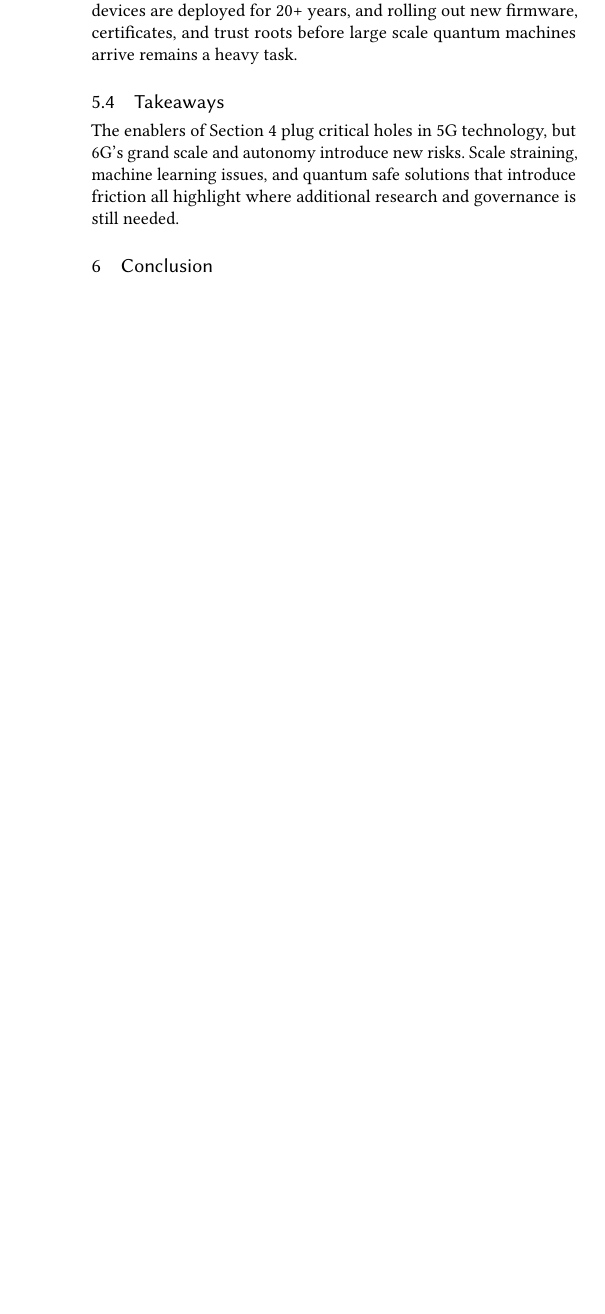
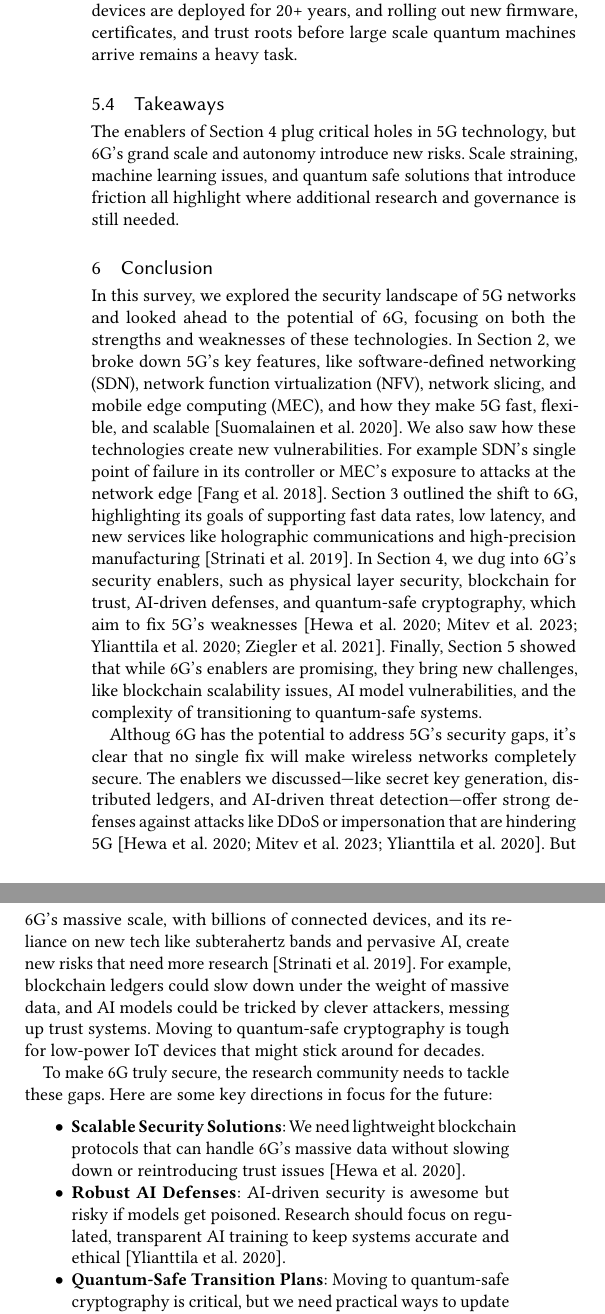
Before and after one commit to KallosP/CSC_364_Term_Paper, a LaTeX paper (main.tex): part of one column of page 8 of 8 before the commit and two parts of the columns of page 8 of 9 after it, the two joined at a grey line, cut so that both start at the same text, the shorter picture padded with empty space. Compiled offline with pdfLaTeX.

Commit message:
Conclusion

```diff
--- a/main.tex
+++ b/main.tex
@@ -383,14 +383,20 @@ Lattice or code based key exchanges add more overhead per handshake, which may d
 \subsection{Takeaways}
 The enablers of Section 4 plug critical holes in 5G technology, but 6G's grand scale and autonomy introduce new risks. Scale straining, machine learning issues, and quantum safe solutions that introduce friction all highlight where additional research and governance is still needed.
 
-
 \section{Conclusion}
 
+In this survey, we explored the security landscape of 5G networks and looked ahead to the potential of 6G, focusing on both the strengths and weaknesses of these technologies. In Section 2, we broke down 5G’s key features, like software-defined networking (SDN), network function virtualization (NFV), network slicing, and mobile edge computing (MEC), and how they make 5G fast, flexible, and scalable \cite{ref6}. We also saw how these technologies create new vulnerabilities. For example SDN’s single point of failure in its controller or MEC’s exposure to attacks at the network edge \cite{ref3}. Section 3 outlined the shift to 6G, highlighting its goals of supporting fast data rates, low latency, and new services like holographic communications and high-precision manufacturing \cite{ref4}. In Section 4, we dug into 6G’s security enablers, such as physical layer security, blockchain for trust, AI-driven defenses, and quantum-safe cryptography, which aim to fix 5G’s weaknesses \cite{ref1,ref2,ref5,ref8}. Finally, Section 5 showed that while 6G’s enablers are promising, they bring new challenges, like blockchain scalability issues, AI model vulnerabilities, and the complexity of transitioning to quantum-safe systems.
 
+Althoug 6G has the potential to address 5G’s security gaps, it’s clear that no single fix will make wireless networks completely secure. The enablers we discussed—like secret key generation, distributed ledgers, and AI-driven threat detection—offer strong defenses against attacks like DDoS or impersonation that are hindering 5G \cite{ref1,ref2,ref5}. But 6G’s massive scale, with billions of connected devices, and its reliance on new tech like subterahertz bands and pervasive AI, create new risks that need more research \cite{ref4}. For example, blockchain ledgers could slow down under the weight of massive data, and AI models could be tricked by clever attackers, messing up trust systems. Moving to quantum-safe cryptography is tough for low-power IoT devices that might stick around for decades.
 
-
-
-
+To make 6G truly secure, the research community needs to tackle these gaps. Here are some key directions in focus for the future:
+\begin{itemize}
+  \item \textbf{Scalable Security Solutions}: We need lightweight blockchain protocols that can handle 6G’s massive data without slowing down or reintroducing trust issues \cite{ref2}.
+  \item \textbf{Robust AI Defenses}: AI-driven security is awesome but risky if models get poisoned. Research should focus on regulated, transparent AI training to keep systems accurate and ethical \cite{ref5}.
+  \item \textbf{Quantum-Safe Transition Plans}: Moving to quantum-safe cryptography is critical, but we need practical ways to update long-lasting IoT devices without breaking the bank or their performance \cite{ref8}.
+  \item \textbf{Real-World Testing}: Many 6G security ideas sound great on paper but haven’t been tested in realistic network setups. Open platforms for simulating large-scale 6G networks could help researchers validate their solutions \cite{ref4}.
+\end{itemize}
+This survey shows that while 6G has big plans to fix 5G’s security problems. By studying 5G’s weaknesses and 6G’s proposed solutions, we’ve highlighted what’s working and where we need to go next to keep future of wireless networks safe.
 
 \bibliographystyle{ACM-Reference-Format}
 \bibliography{main}
```
